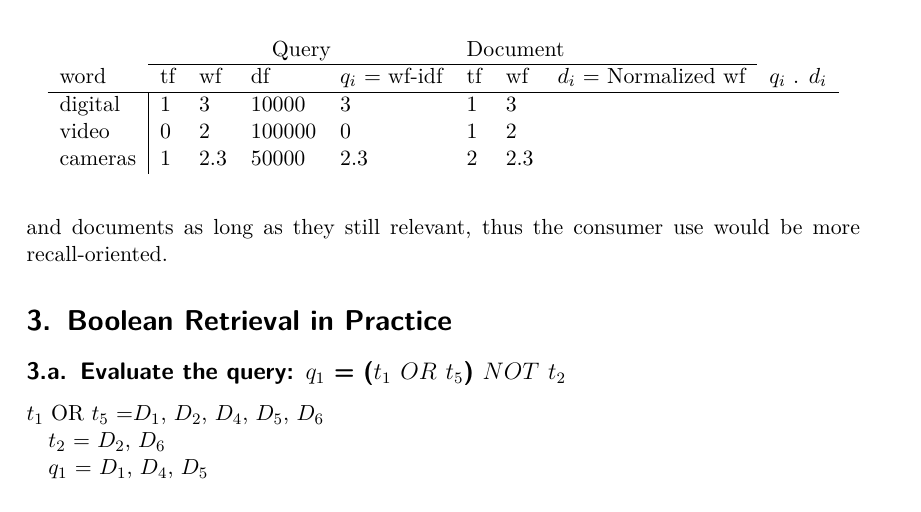
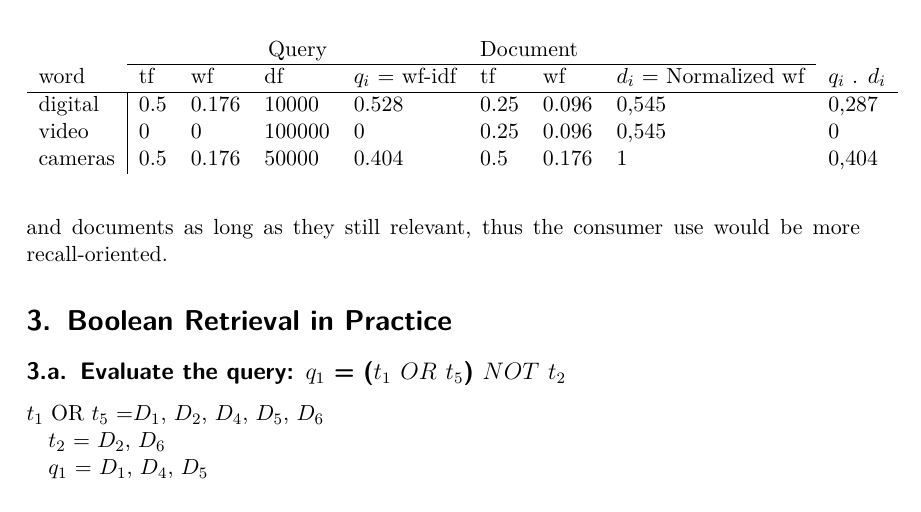
Before and after one commit to luminosuslight/comment-search-engine, a LaTeX problem sheet (assignments/assignment3.tex): part of page 2 of 4, cut so that both start at the same text. Compiled offline with pdfLaTeX.

Commit message:
Edited exercice 3

```diff
--- a/assignments/assignment3.tex
+++ b/assignments/assignment3.tex
@@ -90,9 +90,9 @@ Enter term counts in the tf columns. What is the final similarity score?
 \begin{tabular}{lllllllll}
                              & \multicolumn{4}{c}{Query}         & \multicolumn{3}{l}{Document}    &             \\ \cline{2-8}
 word                         & tf & wf  & df  & $q_i$ = wf-idf & tf & wf  & $d_i$ = Normalized wf & $q_i$ . $d_i$ \\ \hline
-\multicolumn{1}{l|}{digital} & 1  & 3   & 10000  & 3             & 1  & 3   &                      &             \\
-\multicolumn{1}{l|}{video}   & 0  & 2   & 100000 & 0             & 1  & 2   &                      &             \\
-\multicolumn{1}{l|}{cameras} & 1  & 2.3 & 50000  & 2.3           & 2  & 2.3 &                      &
+\multicolumn{1}{l|}{digital} & 0.5  & 0.176   & 10000  & 0.528             & 0.25  & 0.096   &         0,545           &      0,287       \\
+\multicolumn{1}{l|}{video}   & 0  & 0   & 100000 & 0             & 0.25  & 0.096   &          0,545            &       0      \\
+\multicolumn{1}{l|}{cameras} & 0.5  & 0.176 & 50000  & 0.404           & 0.5  & 0.176 &        1              &     0,404
 \end{tabular}
 \end{table}
 
```
Also changed, not shown: assignments/assignment3.pdf.
